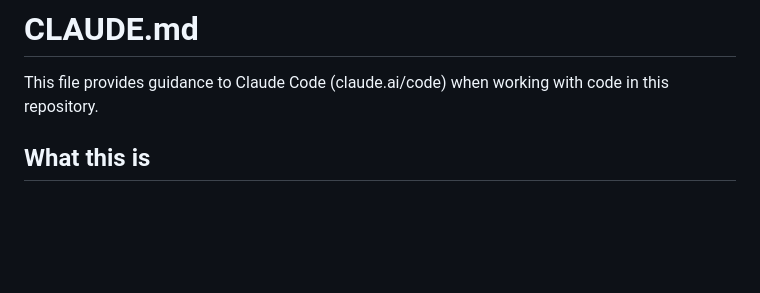
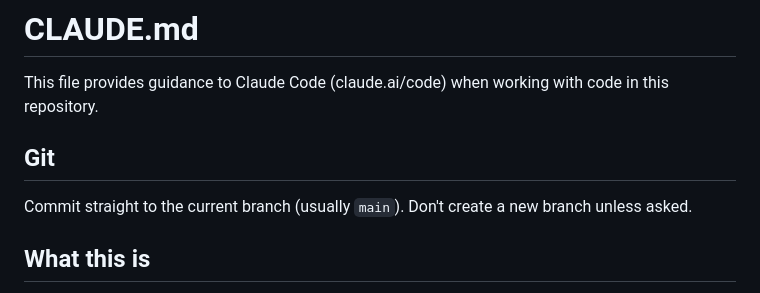
Before and after one commit to Ok9xNirab/myself, a Markdown page: CLAUDE.md, the part around the change. GitHub-like rendering; blank space fills up the shorter version.

Commit message:
Note in CLAUDE.md to commit on the current branch
Co-Authored-By: Claude Opus 5.5 <noreply@anthropic.com>

```diff
--- a/CLAUDE.md
+++ b/CLAUDE.md
@@ -1,6 +1,10 @@
 # CLAUDE.md
 
 This file provides guidance to Claude Code (claude.ai/code) when working with code in this repository.
+
+## Git
+
+Commit straight to the current branch (usually `main`). Don't create a new branch unless asked.
 
 ## What this is
 
```
